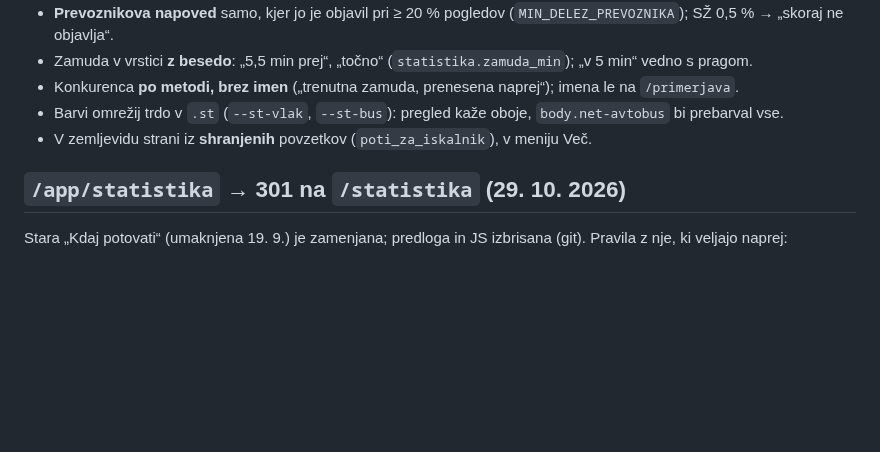
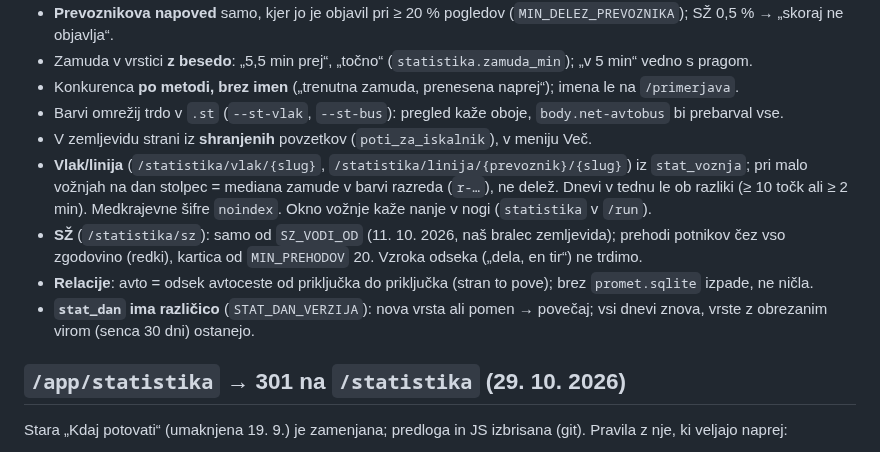
Before and after one commit to David7500/David7500, a Markdown page: .claude/rules/strani.md, the part around the change. GitHub-like rendering; blank space fills up the shorter version.

Commit message:
Pravila: strani vlaka, SŽ in relacij
Co-Authored-By: Claude Opus 5.5 <noreply@anthropic.com>

```diff
--- a/.claude/rules/strani.md
+++ b/.claude/rules/strani.md
@@ -27,6 +27,10 @@ Načrt, odločitve in stanje: `docs/STATISTIKA.md`. Slog **A „Odgovori“** (D
 * Konkurenca **po metodi, brez imen** („trenutna zamuda, prenesena naprej“); imena le na `/primerjava`.
 * Barvi omrežij trdo v `.st` (`--st-vlak`, `--st-bus`): pregled kaže oboje, `body.net-avtobus` bi prebarval vse.
 * V zemljevidu strani iz **shranjenih** povzetkov (`poti_za_iskalnik`), v meniju Več.
+* **Vlak/linija** (`/statistika/vlak/{slug}`, `/statistika/linija/{prevoznik}/{slug}`) iz `stat_voznja`; pri malo vožnjah na dan stolpec = mediana zamude v barvi razreda (`r-…`), ne delež. Dnevi v tednu le ob razliki (≥ 10 točk ali ≥ 2 min). Medkrajevne šifre `noindex`. Okno vožnje kaže nanje v nogi (`statistika` v `/run`).
+* **SŽ** (`/statistika/sz`): samo od `SZ_VODI_OD` (11. 10. 2026, naš bralec zemljevida); prehodi potnikov čez vso zgodovino (redki), kartica od `MIN_PREHODOV` 20. Vzroka odseka („dela, en tir“) ne trdimo.
+* **Relacije**: avto = odsek avtoceste od priključka do priključka (stran to pove); brez `promet.sqlite` izpade, ne ničla.
+* **`stat_dan` ima različico** (`STAT_DAN_VERZIJA`): nova vrsta ali pomen → povečaj; vsi dnevi znova, vrste z obrezanim virom (senca 30 dni) ostanejo.
 
 ## `/app/statistika` → 301 na `/statistika` (29. 10. 2026)
 
```
Also changed, not shown: CLAUDE.md (+1 -1 lines).
